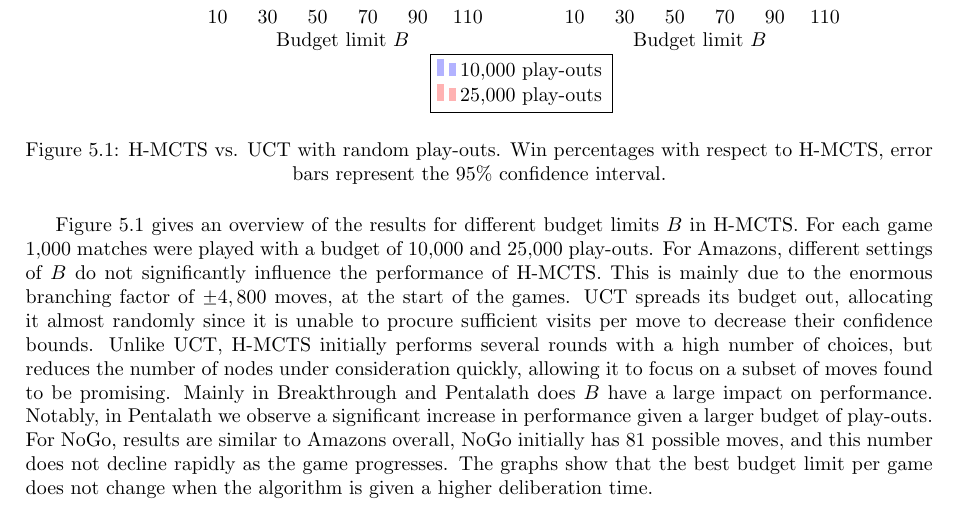
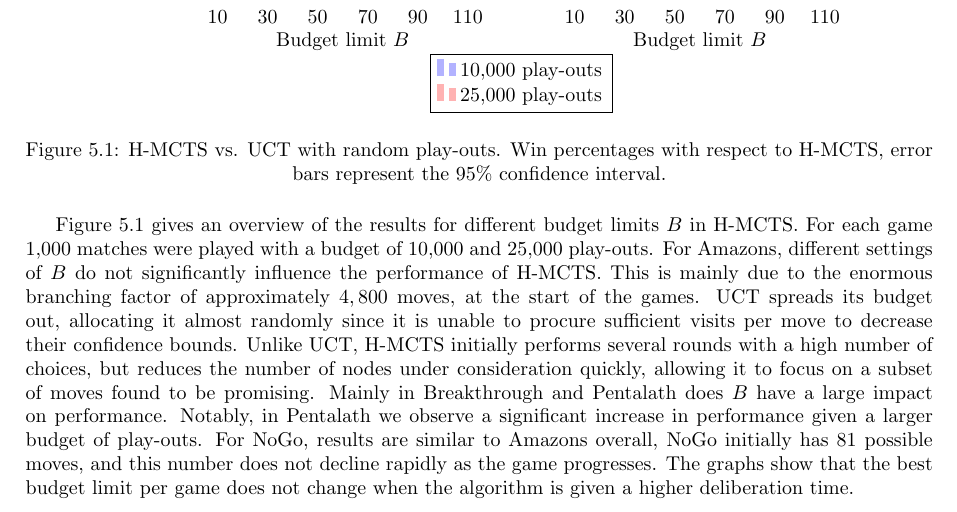
Before and after one commit to tpepels/Papers, a LaTeX thesis (Master Thesis/master.tex): part of page 42 of 51, cut so that both start at the same text. Compiled offline with pdfLaTeX.

Commit message:
moar master!

```diff
--- a/Master Thesis/master.tex
+++ b/Master Thesis/master.tex
@@ -826,7 +826,7 @@ For the tables and graphs, the results are shown with respect to the first algor
 
 \input{charts_1.tex}
 
-Figure~\ref{fig:h-mcts_v_uct} gives an overview of the results for different budget limits $B$ in H-MCTS. For each game 1,000 matches were played with a budget of 10,000 and 25,000 play-outs. For Amazons, different settings of $B$ do not significantly influence the performance of H-MCTS. This is mainly due to the enormous branching factor of $\pm 4,800$ moves, at the start of the games. UCT spreads its budget out, allocating it almost randomly since it is unable to procure sufficient visits per move to decrease their confidence bounds. Unlike UCT, H-MCTS initially performs several rounds with a high number of choices, but reduces the number of nodes under consideration quickly, allowing it to focus on a subset of moves found to be promising. Mainly in Breakthrough and Pentalath does $B$ have a large impact on performance. Notably, in Pentalath we observe a significant increase in performance given a larger budget of play-outs. For NoGo, results are similar to Amazons overall, NoGo initially has 81 possible moves, and this number does not decline rapidly as the game progresses. The graphs show that the best budget limit per game does not change when the algorithm is given a higher deliberation time.
+Figure~\ref{fig:h-mcts_v_uct} gives an overview of the results for different budget limits $B$ in H-MCTS. For each game 1,000 matches were played with a budget of 10,000 and 25,000 play-outs. For Amazons, different settings of $B$ do not significantly influence the performance of H-MCTS. This is mainly due to the enormous branching factor of approximately $4,800$ moves, at the start of the games. UCT spreads its budget out, allocating it almost randomly since it is unable to procure sufficient visits per move to decrease their confidence bounds. Unlike UCT, H-MCTS initially performs several rounds with a high number of choices, but reduces the number of nodes under consideration quickly, allowing it to focus on a subset of moves found to be promising. Mainly in Breakthrough and Pentalath does $B$ have a large impact on performance. Notably, in Pentalath we observe a significant increase in performance given a larger budget of play-outs. For NoGo, results are similar to Amazons overall, NoGo initially has 81 possible moves, and this number does not decline rapidly as the game progresses. The graphs show that the best budget limit per game does not change when the algorithm is given a higher deliberation time.
 
 % \input{charts_2.tex}
 
```
Also changed, not shown: 1 other file.
